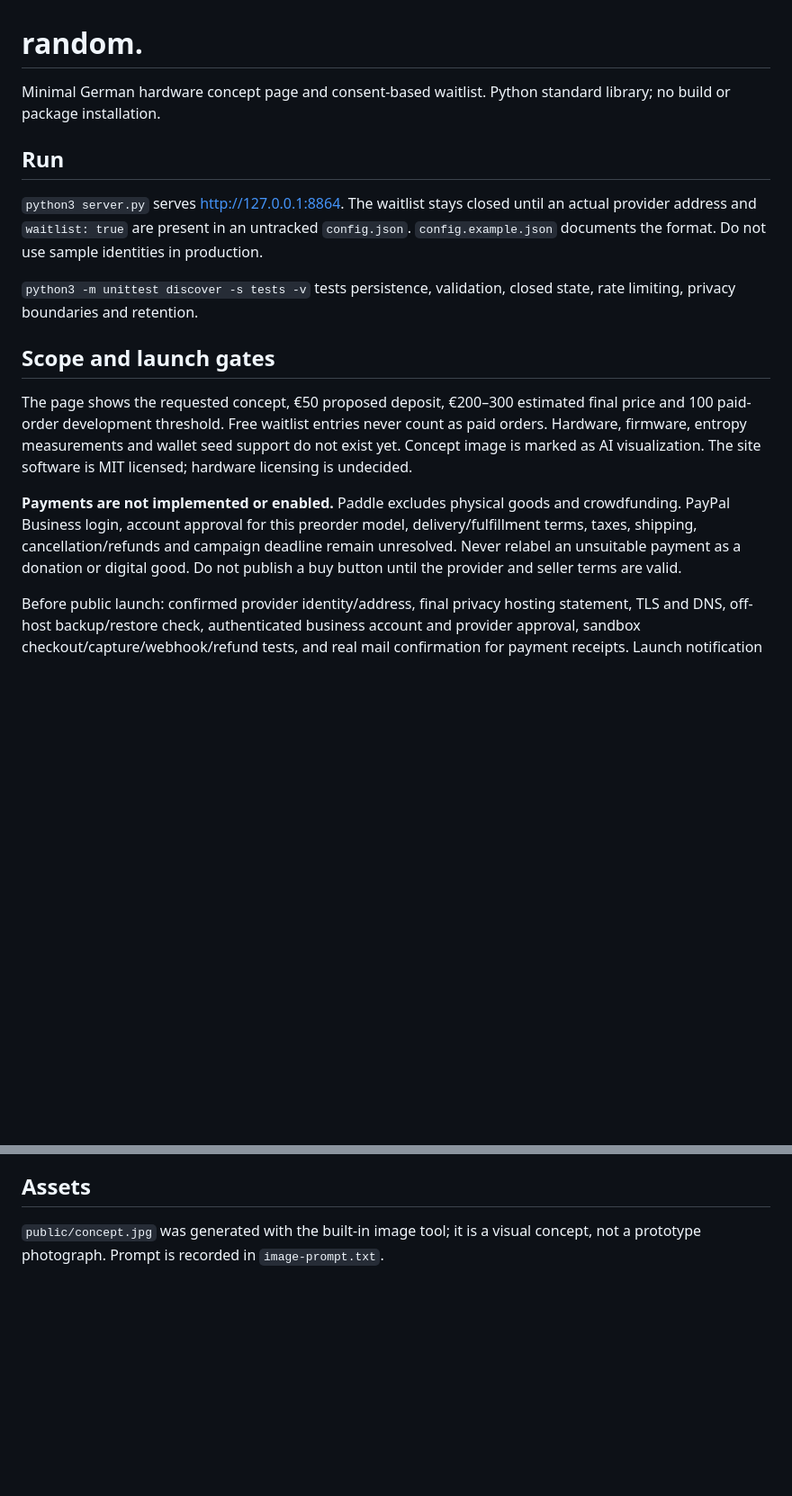
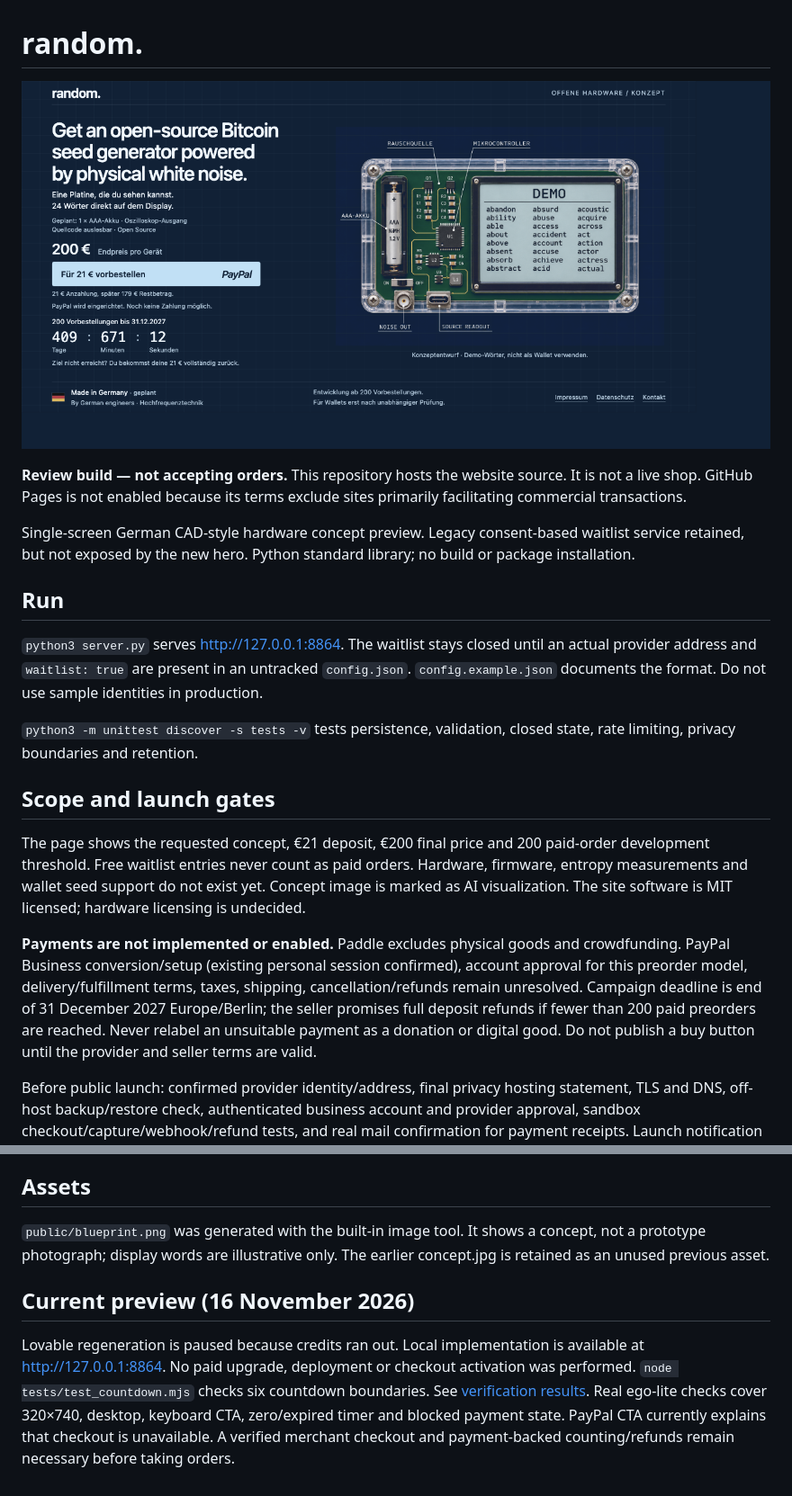
Before and after one commit to eliaspfeffer/random-preorder, a Markdown page: README.md, 2 parts joined by grey strips. Shown at 90% size. Rendered like a GitHub page; pictures changed too: docs/preview.png (added); blank space fills up the shorter version.

Commit message:
Update transparent hardware concept and verify preorder launch boundaries

```diff
--- a/README.md
+++ b/README.md
@@ -1,6 +1,11 @@
 # random.
 
-Minimal German hardware concept page and consent-based waitlist. Python standard library; no build or package installation.
+![Current concept preview](docs/preview.png)
+
+**Review build — not accepting orders.** This repository hosts the website source. It is not a live shop. GitHub Pages is not enabled because its terms exclude sites primarily facilitating commercial transactions.
+
+
+Single-screen German CAD-style hardware concept preview. Legacy consent-based waitlist service retained, but not exposed by the new hero. Python standard library; no build or package installation.
 
 ## Run
 
@@ -10,9 +15,9 @@ Minimal German hardware concept page and consent-based waitlist. Python standard
 
 ## Scope and launch gates
 
-The page shows the requested concept, €50 proposed deposit, €200–300 estimated final price and 100 paid-order development threshold. Free waitlist entries never count as paid orders. Hardware, firmware, entropy measurements and wallet seed support do not exist yet. Concept image is marked as AI visualization. The site software is MIT licensed; hardware licensing is undecided.
+The page shows the requested concept, €21 deposit, €200 final price and 200 paid-order development threshold. Free waitlist entries never count as paid orders. Hardware, firmware, entropy measurements and wallet seed support do not exist yet. Concept image is marked as AI visualization. The site software is MIT licensed; hardware licensing is undecided.
 
-**Payments are not implemented or enabled.** Paddle excludes physical goods and crowdfunding. PayPal Business login, account approval for this preorder model, delivery/fulfillment terms, taxes, shipping, cancellation/refunds and campaign deadline remain unresolved. Never relabel an unsuitable payment as a donation or digital good. Do not publish a buy button until the provider and seller terms are valid.
+**Payments are not implemented or enabled.** Paddle excludes physical goods and crowdfunding. PayPal Business conversion/setup (existing personal session confirmed), account approval for this preorder model, delivery/fulfillment terms, taxes, shipping, cancellation/refunds remain unresolved. Campaign deadline is end of 31 December 2027 Europe/Berlin; the seller promises full deposit refunds if fewer than 200 paid preorders are reached. Never relabel an unsuitable payment as a donation or digital good. Do not publish a buy button until the provider and seller terms are valid.
 
 Before public launch: confirmed provider identity/address, final privacy hosting statement, TLS and DNS, off-host backup/restore check, authenticated business account and provider approval, sandbox checkout/capture/webhook/refund tests, and real mail confirmation for payment receipts. Launch notification emails are not automated; entries require an explicit operational send and deletion afterwards. Consent is collected but email ownership is not verified; do not interpret entries as verified customers.
 
@@ -30,4 +35,8 @@ The service stores email, timestamp and consent version in a private SQLite file
 
 ## Assets
 
-`public/concept.jpg` was generated with the built-in image tool; it is a visual concept, not a prototype photograph. Prompt is recorded in `image-prompt.txt`.
+`public/blueprint.png` was generated with the built-in image tool. It shows a concept, not a prototype photograph; display words are illustrative only. The earlier concept.jpg is retained as an unused previous asset.
+
+## Current preview (16 November 2026)
+
+Lovable regeneration is paused because credits ran out. Local implementation is available at http://127.0.0.1:8864. No paid upgrade, deployment or checkout activation was performed. `node tests/test_countdown.mjs` checks six countdown boundaries. See [verification results](docs/verification.md). Real ego-lite checks cover 320×740, desktop, keyboard CTA, zero/expired timer and blocked payment state. PayPal CTA currently explains that checkout is unavailable. A verified merchant checkout and payment-backed counting/refunds remain necessary before taking orders.
```
Also changed, not shown: DESIGN.md (added, +15 -0 lines), PRODUCT.md (added, +14 -0 lines), docs/verification.md (added, +26 -0 lines), hardware-concept.md (added, +18 -0 lines), docs/mobile.png (added), 10 other files.
